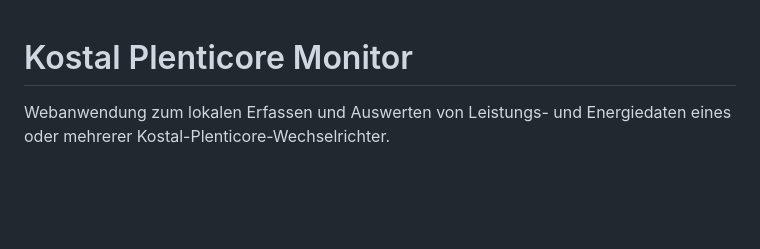
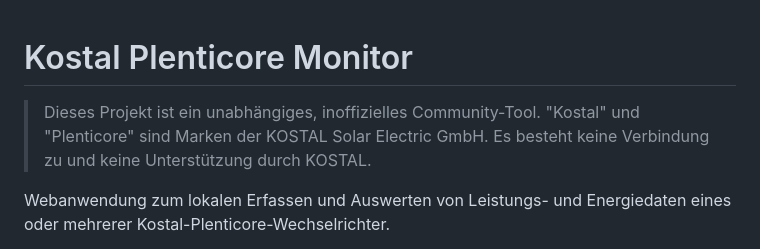
Before and after one commit to broercon/kostal-plenticore-monitor, a Markdown page: README.md, the part around the change. Drawn GitHub-style; blank space fills up the shorter version.

Commit message:
README: Marken-Disclaimer ergänzen
Kurzer Hinweis, dass dies ein unabhängiges, inoffizielles Community-Projekt
ist und 'Kostal'/'Plenticore' Marken der KOSTAL Solar Electric GmbH sind,
ohne Verbindung/Unterstützung durch KOSTAL - übliche Praxis bei
Kompatibilitäts-Tools, die den Produktnamen im Titel referenzieren (siehe
z.B. die offizielle Home-Assistant-Integration 'kostal_plenticore').

```diff
--- a/README.md
+++ b/README.md
@@ -1,4 +1,8 @@
 # Kostal Plenticore Monitor
+
+> Dieses Projekt ist ein unabhängiges, inoffizielles Community-Tool. "Kostal"
+> und "Plenticore" sind Marken der KOSTAL Solar Electric GmbH. Es besteht
+> keine Verbindung zu und keine Unterstützung durch KOSTAL.
 
 Webanwendung zum lokalen Erfassen und Auswerten von Leistungs- und
 Energiedaten eines oder mehrerer Kostal-Plenticore-Wechselrichter.
```
